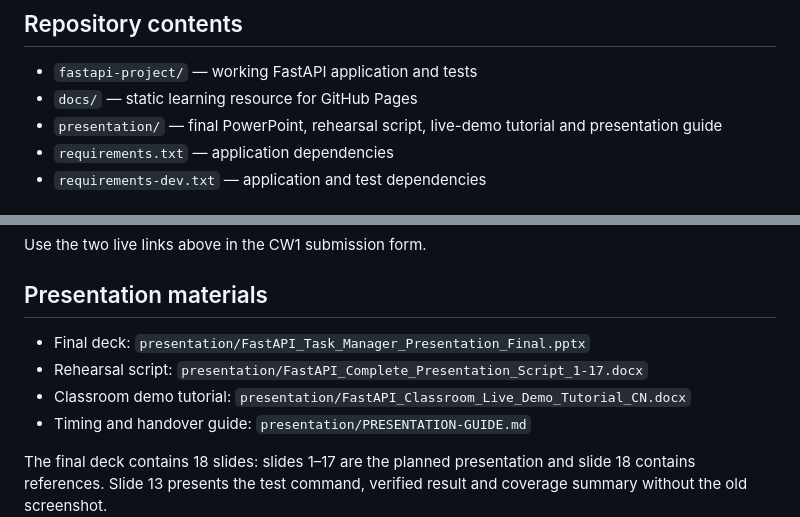
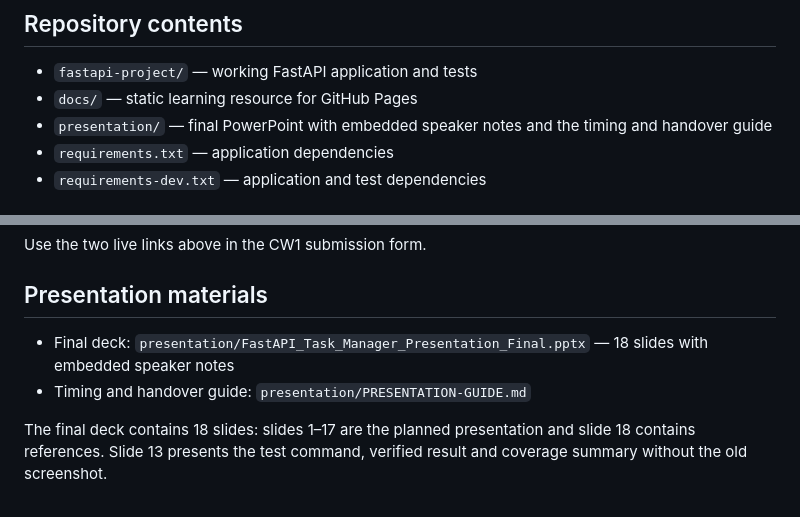
Before and after one commit to tianjianzou123/fastapi-cw1, a Markdown page: README.md, 2 parts joined by grey strips. Drawn GitHub-style.

Commit message:
Remove references to private rehearsal documents

```diff
--- a/README.md
+++ b/README.md
@@ -12,7 +12,7 @@ A beginner-friendly learning project for the COMP10020 Internet Technologies Fas
 
 - `fastapi-project/` — working FastAPI application and tests
 - `docs/` — static learning resource for GitHub Pages
-- `presentation/` — final PowerPoint, rehearsal script, live-demo tutorial and presentation guide
+- `presentation/` — final PowerPoint with embedded speaker notes and the timing and handover guide
 - `requirements.txt` — application dependencies
 - `requirements-dev.txt` — application and test dependencies
 
@@ -83,9 +83,7 @@ Use the two live links above in the CW1 submission form.
 
 ## Presentation materials
 
-- Final deck: `presentation/FastAPI_Task_Manager_Presentation_Final.pptx`
-- Rehearsal script: `presentation/FastAPI_Complete_Presentation_Script_1-17.docx`
-- Classroom demo tutorial: `presentation/FastAPI_Classroom_Live_Demo_Tutorial_CN.docx`
+- Final deck: `presentation/FastAPI_Task_Manager_Presentation_Final.pptx` — 18 slides with embedded speaker notes
 - Timing and handover guide: `presentation/PRESENTATION-GUIDE.md`
 
 The final deck contains 18 slides: slides 1–17 are the planned presentation and slide 18 contains references. Slide 13 presents the test command, verified result and coverage summary without the old screenshot.
```
